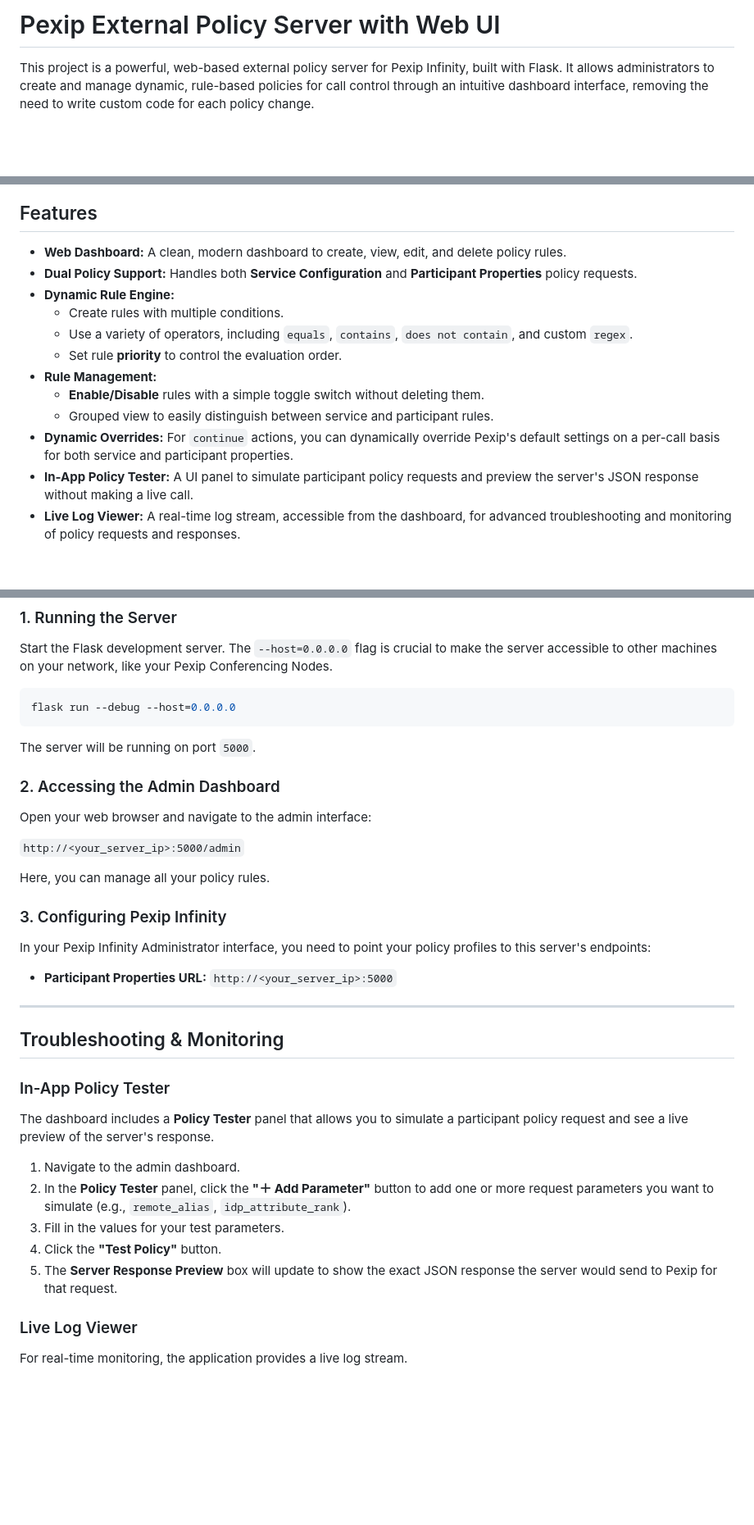
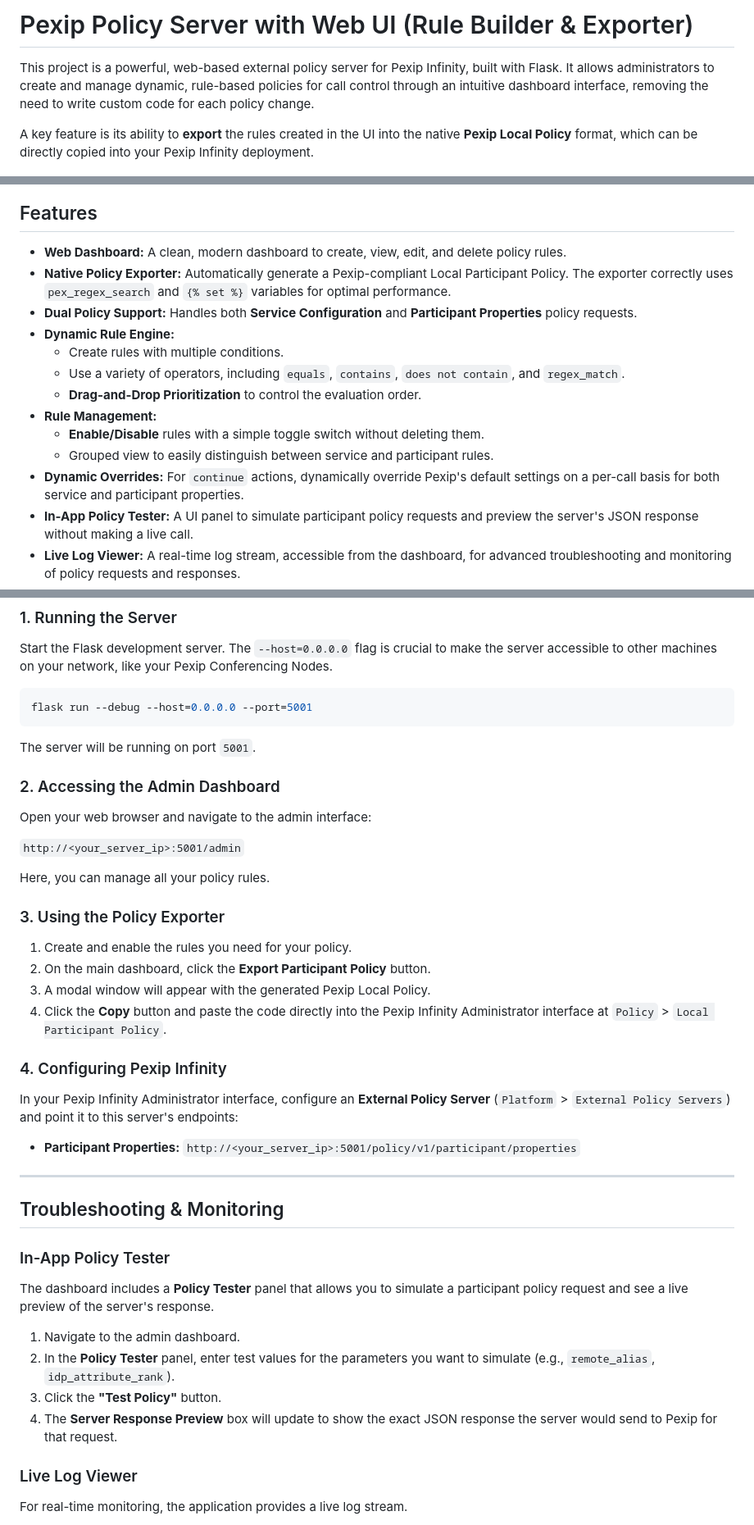
Before and after one commit to lorist/flask_external_policy, a Markdown page: README.md, 3 parts joined by grey strips. Shown at 82% size. Rendered like a GitHub page; blank space fills up the shorter version.

````diff
--- a/README.md
+++ b/README.md
@@ -1,22 +1,24 @@
-# Pexip External Policy Server with Web UI
+# Pexip Policy Server with Web UI (Rule Builder & Exporter)
 
 This project is a powerful, web-based external policy server for Pexip Infinity, built with Flask. It allows administrators to create and manage dynamic, rule-based policies for call control through an intuitive dashboard interface, removing the need to write custom code for each policy change.
 
+A key feature is its ability to **export** the rules created in the UI into the native **Pexip Local Policy** format, which can be directly copied into your Pexip Infinity deployment.
 
 ![Screenshot of Policy UI](./external_participant_policy.png)
 
 ## Features
 
 * **Web Dashboard:** A clean, modern dashboard to create, view, edit, and delete policy rules.
+* **Native Policy Exporter:** Automatically generate a Pexip-compliant Local Participant Policy. The exporter correctly uses `pex_regex_search` and `{% set %}` variables for optimal performance.
 * **Dual Policy Support:** Handles both **Service Configuration** and **Participant Properties** policy requests.
 * **Dynamic Rule Engine:**
     * Create rules with multiple conditions.
-    * Use a variety of operators, including `equals`, `contains`, `does not contain`, and custom `regex`.
-    * Set rule **priority** to control the evaluation order.
+    * Use a variety of operators, including `equals`, `contains`, `does not contain`, and `regex_match`.
+    * **Drag-and-Drop Prioritization** to control the evaluation order.
 * **Rule Management:**
     * **Enable/Disable** rules with a simple toggle switch without deleting them.
     * Grouped view to easily distinguish between service and participant rules.
-* **Dynamic Overrides:** For `continue` actions, you can dynamically override Pexip's default settings on a per-call basis for both service and participant properties.
+* **Dynamic Overrides:** For `continue` actions, dynamically override Pexip's default settings on a per-call basis for both service and participant properties.
 * **In-App Policy Tester:** A UI panel to simulate participant policy requests and preview the server's JSON response without making a live call.
 * **Live Log Viewer:** A real-time log stream, accessible from the dashboard, for advanced troubleshooting and monitoring of policy requests and responses.
 * **Database Migrations:** Uses Flask-Migrate (Alembic) to safely manage database schema changes without losing data.
@@ -94,24 +94,31 @@ flask seed-db
 Start the Flask development server. The `--host=0.0.0.0` flag is crucial to make the server accessible to other machines on your network, like your Pexip Conferencing Nodes.
 
 ```bash
-flask run --debug --host=0.0.0.0
+flask run --debug --host=0.0.0.0 --port=5001
 ```
 
-The server will be running on port `5000`.
+The server will be running on port `5001`.
 
 ### 2. Accessing the Admin Dashboard
 
 Open your web browser and navigate to the admin interface:
 
-`http://<your_server_ip>:5000/admin`
+`http://<your_server_ip>:5001/admin`
 
 Here, you can manage all your policy rules.
 
-### 3. Configuring Pexip Infinity
+### 3. Using the Policy Exporter
 
-In your Pexip Infinity Administrator interface, you need to point your policy profiles to this server's endpoints:
+1.  Create and enable the rules you need for your policy.
+2.  On the main dashboard, click the **Export Participant Policy** button.
+3.  A modal window will appear with the generated Pexip Local Policy.
+4.  Click the **Copy** button and paste the code directly into the Pexip Infinity Administrator interface at `Policy` > `Local Participant Policy`.
 
-* **Participant Properties URL:** `http://<your_server_ip>:5000`
+### 4. Configuring Pexip Infinity
+
+In your Pexip Infinity Administrator interface, configure an **External Policy Server** (`Platform` > `External Policy Servers`) and point it to this server's endpoints:
+
+* **Participant Properties:** `http://<your_server_ip>:5001/policy/v1/participant/properties`
 
 ---
 
@@ -122,10 +129,9 @@ In your Pexip Infinity Administrator interface, you need to point your policy pr
 The dashboard includes a **Policy Tester** panel that allows you to simulate a participant policy request and see a live preview of the server's response.
 
 1.  Navigate to the admin dashboard.
-2.  In the **Policy Tester** panel, click the **"＋ Add Parameter"** button to add one or more request parameters you want to simulate (e.g., `remote_alias`, `idp_attribute_rank`).
-3.  Fill in the values for your test parameters.
-4.  Click the **"Test Policy"** button.
-5.  The **Server Response Preview** box will update to show the exact JSON response the server would send to Pexip for that request.
+2.  In the **Policy Tester** panel, enter test values for the parameters you want to simulate (e.g., `remote_alias`, `idp_attribute_rank`).
+3.  Click the **"Test Policy"** button.
+4.  The **Server Response Preview** box will update to show the exact JSON response the server would send to Pexip for that request.
 
 ### Live Log Viewer
 
````
Also changed, not shown: other parts of README.md (+2 -3 lines).
